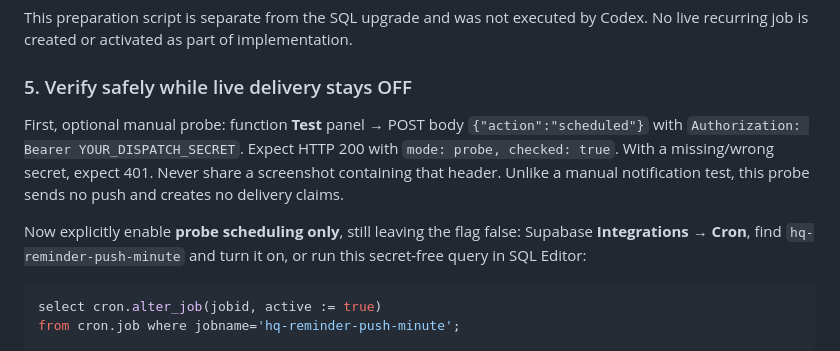
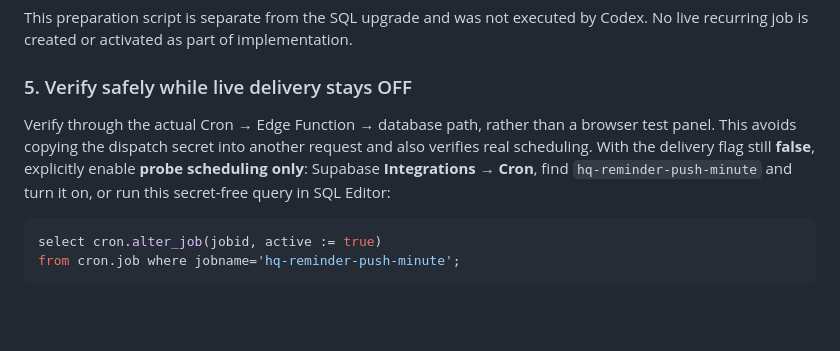
Before and after one commit to kathrine88/personal-project-hq, a Markdown page: docs/AUTOMATIC_REMINDERS_STAGE3C_C.md, the part around the change. GitHub-like rendering; blank space fills up the shorter version.

Commit message:
Verify scheduling through real no-send Cron probes

```diff
--- a/docs/AUTOMATIC_REMINDERS_STAGE3C_C.md
+++ b/docs/AUTOMATIC_REMINDERS_STAGE3C_C.md
@@ -123,13 +123,10 @@ Codex. No live recurring job is created or activated as part of implementation.
 
 ### 5. Verify safely while live delivery stays OFF
 
-First, optional manual probe: function **Test** panel → POST body
-`{"action":"scheduled"}` with `Authorization: Bearer YOUR_DISPATCH_SECRET`.
-Expect HTTP 200 with `mode: probe, checked: true`. With a missing/wrong secret,
-expect 401. Never share a screenshot containing that header. Unlike a manual
-notification test, this probe sends no push and creates no delivery claims.
-
-Now explicitly enable **probe scheduling only**, still leaving the flag false:
+Verify through the actual Cron → Edge Function → database path, rather than a
+browser test panel. This avoids copying the dispatch secret into another request
+and also verifies real scheduling. With the delivery flag still **false**, explicitly
+enable **probe scheduling only**:
 Supabase **Integrations → Cron**, find `hq-reminder-push-minute` and turn it on,
 or run this secret-free query in SQL Editor:
 
```
